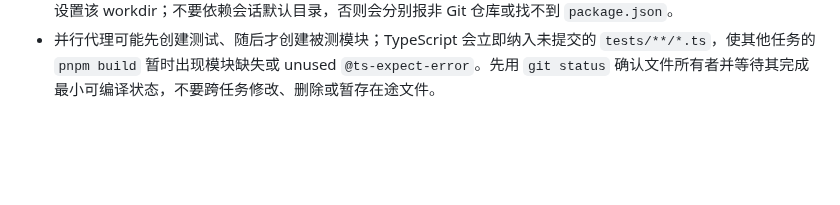
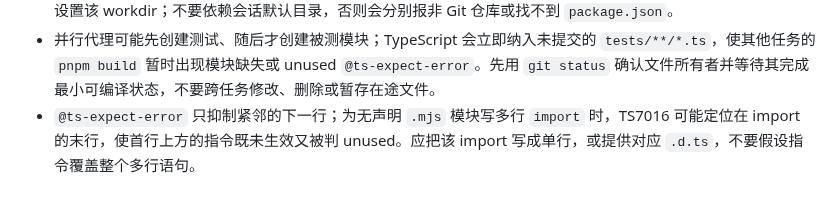
Before and after one commit to redreamality/roasbreak, a Markdown page: AGENTS.md, the part around the change. Rendered like a GitHub page; blank space fills up the shorter version.

Commit message:
docs: clarify TypeScript suppression scope

```diff
--- a/AGENTS.md
+++ b/AGENTS.md
@@ -117,3 +117,4 @@
 - 本项目内容资产清单的固定路径是 `content/content-inventory.json`，不在 `docs/content/`。读取或修改前先用 `rg --files | rg 'content-inventory'` 核对；不要按文档归属猜测文件目录。
 - 本任务的 Codex 会话目录可能是 `...\2026-08-21\yan`，但项目仓库位于 `C:\Users\unknown\Documents\Codex\2026-08-19\ben\roasbreak`。所有 `git`、`pnpm` 和项目文件命令都要显式设置该 workdir；不要依赖会话默认目录，否则会分别报非 Git 仓库或找不到 `package.json`。
 - 并行代理可能先创建测试、随后才创建被测模块；TypeScript 会立即纳入未提交的 `tests/**/*.ts`，使其他任务的 `pnpm build` 暂时出现模块缺失或 unused `@ts-expect-error`。先用 `git status` 确认文件所有者并等待其完成最小可编译状态，不要跨任务修改、删除或暂存在途文件。
+- `@ts-expect-error` 只抑制紧邻的下一行；为无声明 `.mjs` 模块写多行 `import` 时，TS7016 可能定位在 import 的末行，使首行上方的指令既未生效又被判 unused。应把该 import 写成单行，或提供对应 `.d.ts`，不要假设指令覆盖整个多行语句。
```
